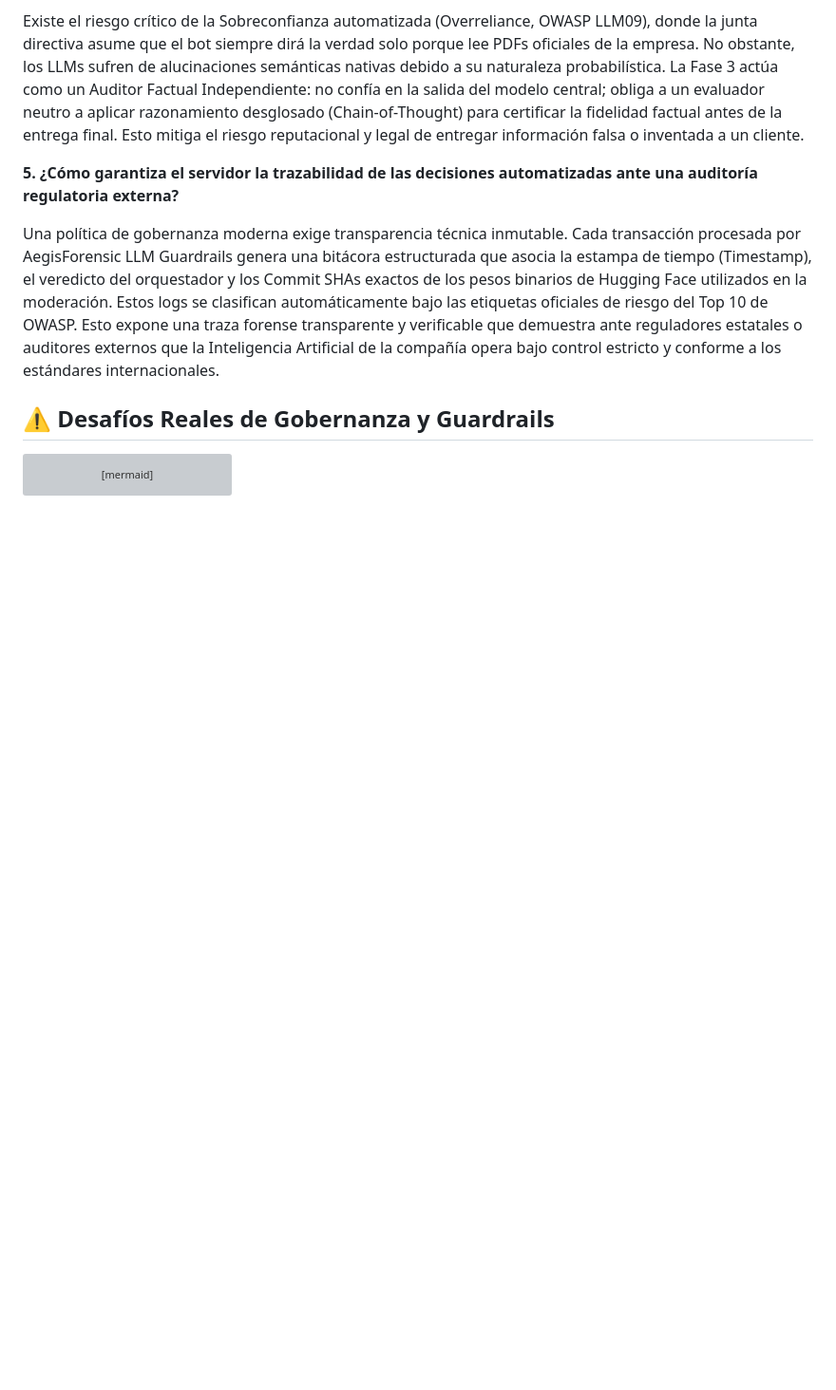
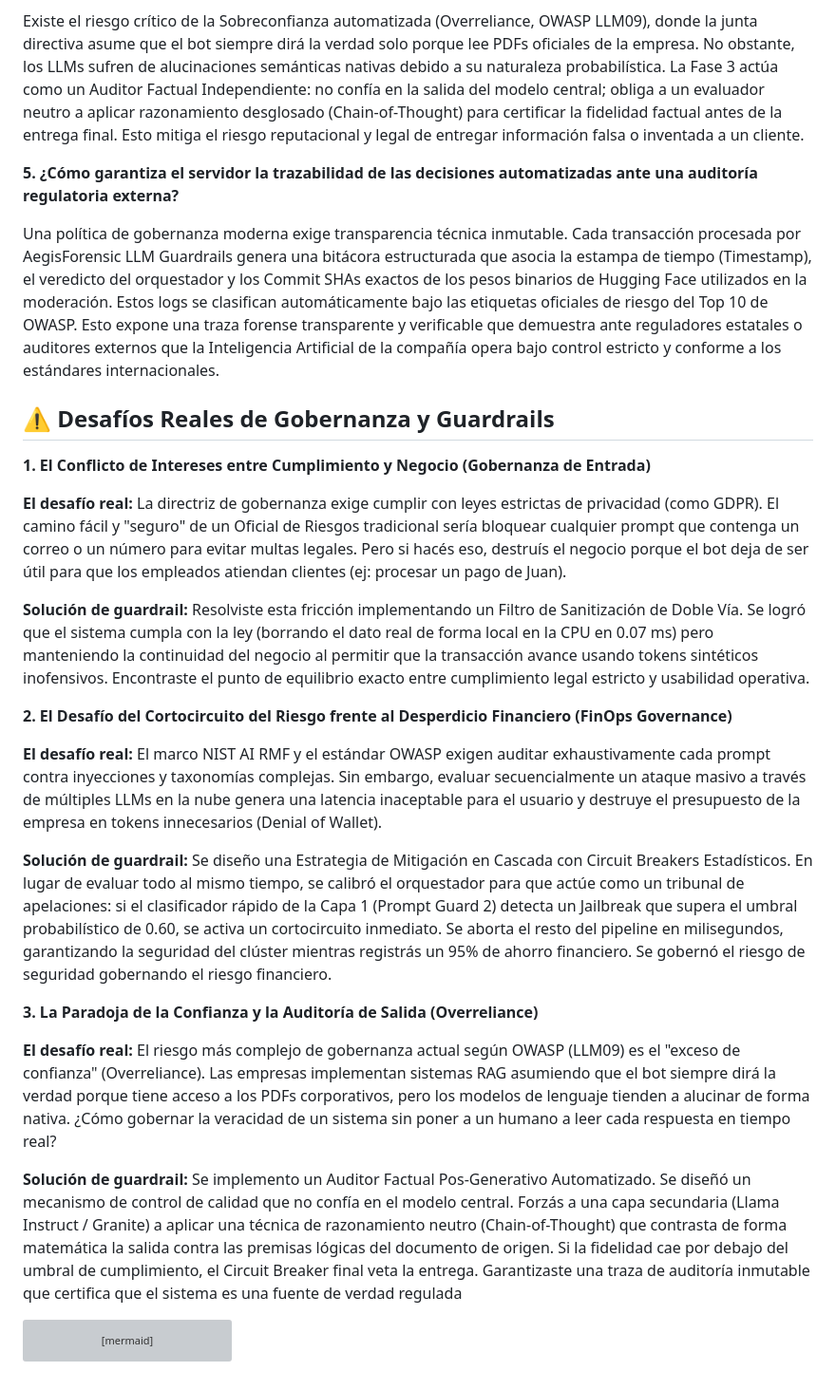
Before and after one commit to 86yanetc/gobernanza_guardrails, a Markdown page: README.md, the part around one of its changes. Shown at 95% size. GitHub-like rendering; blank space fills up the shorter version; grey boxes are pictures that could not be loaded.

Commit message:
Agregando archivos del portafolio

```diff
--- a/README.md
+++ b/README.md
@@ -41,6 +46,23 @@ Una política de gobernanza moderna exige transparencia técnica inmutable. Cada
 
 ## ⚠️ Desafíos Reales de Gobernanza y Guardrails
 
+**1. El Conflicto de Intereses entre Cumplimiento y Negocio (Gobernanza de Entrada)**
+
+**El desafío real:** La directriz de gobernanza exige cumplir con leyes estrictas de privacidad (como GDPR). El camino fácil y "seguro" de un Oficial de Riesgos tradicional sería bloquear cualquier prompt que contenga un correo o un número para evitar multas legales. Pero si hacés eso, destruís el negocio porque el bot deja de ser útil para que los empleados atiendan clientes (ej: procesar un pago de Juan).
+
+**Solución de guardrail:** Resolviste esta fricción implementando un Filtro de Sanitización de Doble Vía. Se logró que el sistema cumpla con la ley (borrando el dato real de forma local en la CPU en 0.07 ms) pero manteniendo la continuidad del negocio al permitir que la transacción avance usando tokens sintéticos inofensivos. Encontraste el punto de equilibrio exacto entre cumplimiento legal estricto y usabilidad operativa.
+
+**2. El Desafío del Cortocircuito del Riesgo frente al Desperdicio Financiero (FinOps Governance)**
+
+**El desafío real:** El marco NIST AI RMF y el estándar OWASP exigen auditar exhaustivamente cada prompt contra inyecciones y taxonomías complejas. Sin embargo, evaluar secuencialmente un ataque masivo a través de múltiples LLMs en la nube genera una latencia inaceptable para el usuario y destruye el presupuesto de la empresa en tokens innecesarios (Denial of Wallet).
+
+**Solución de guardrail:** Se diseño una Estrategia de Mitigación en Cascada con Circuit Breakers Estadísticos. En lugar de evaluar todo al mismo tiempo, se calibró el orquestador para que actúe como un tribunal de apelaciones: si el clasificador rápido de la Capa 1 (Prompt Guard 2) detecta un Jailbreak que supera el umbral probabilístico de 0.60, se activa un cortocircuito inmediato. Se aborta el resto del pipeline en milisegundos, garantizando la seguridad del clúster mientras registrás un 95% de ahorro financiero. Se gobernó el riesgo de seguridad gobernando el riesgo financiero.
+
+**3. La Paradoja de la Confianza y la Auditoría de Salida (Overreliance)**
+
+**El desafío real:** El riesgo más complejo de gobernanza actual según OWASP (LLM09) es el "exceso de confianza" (Overreliance). Las empresas implementan sistemas RAG asumiendo que el bot siempre dirá la verdad porque tiene acceso a los PDFs corporativos, pero los modelos de lenguaje tienden a alucinar de forma nativa. ¿Cómo gobernar la veracidad de un sistema sin poner a un humano a leer cada respuesta en tiempo real?
+
+**Solución de guardrail:** Se implemento un Auditor Factual Pos-Generativo Automatizado. Se diseñó un mecanismo de control de calidad que no confía en el modelo central. Forzás a una capa secundaria (Llama Instruct / Granite) a aplicar una técnica de razonamiento neutro (Chain-of-Thought) que contrasta de forma matemática la salida contra las premisas lógicas del documento de origen. Si la fidelidad cae por debajo del umbral de cumplimiento, el Circuit Breaker final veta la entrega. Garantizaste una traza de auditoría inmutable que certifica que el sistema es una fuente de verdad regulada
 
 
 
```
Also changed, not shown: other parts of README.md (+5 -0 lines).
